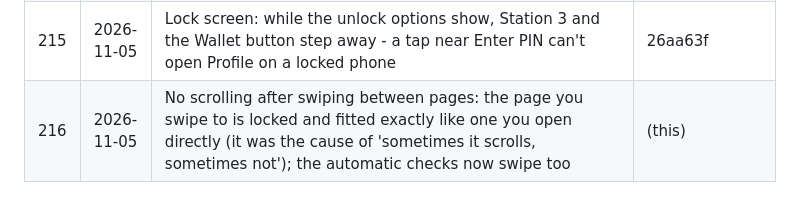
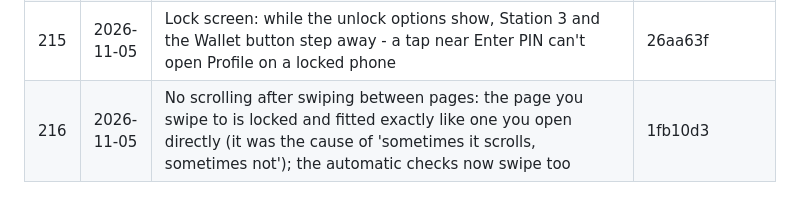
Before and after one commit to bethestoryownyourstory/story-lockedintool, a Markdown page: UPDATES.md, the part around the change. Rendered like a GitHub page.

Commit message:
UPDATES: #216 hash
Co-Authored-By: Claude Opus 5.5 <noreply@anthropic.com>
Claude-Session: https://claude.ai/code/session_01XLn6iqczBhEJDyNN2zXKam

```diff
--- a/UPDATES.md
+++ b/UPDATES.md
@@ -221,4 +221,4 @@ commits, pushed as a new update) - nothing else changes.
 | 213 | 2026-11-05 | Pages stay fitted while you look at them: parts that load later can't push the bottom off the screen any more (no more 'sometimes cut, sometimes fine') | 0d4950b |
 | 214 | 2026-11-05 | Settings > System theme > Phone colours: pick a colour and your phone's colours follow it (a plain wallpaper in that colour; the sheet says your wallpaper is replaced first) - Lockedintool's Dashboard and Pages keep their own | 8395c89 |
 | 215 | 2026-11-05 | Lock screen: while the unlock options show, Station 3 and the Wallet button step away - a tap near Enter PIN can't open Profile on a locked phone | 26aa63f |
-| 216 | 2026-11-05 | No scrolling after swiping between pages: the page you swipe to is locked and fitted exactly like one you open directly (it was the cause of 'sometimes it scrolls, sometimes not'); the automatic checks now swipe too | (this) |
+| 216 | 2026-11-05 | No scrolling after swiping between pages: the page you swipe to is locked and fitted exactly like one you open directly (it was the cause of 'sometimes it scrolls, sometimes not'); the automatic checks now swipe too | 1fb10d3 |
```
